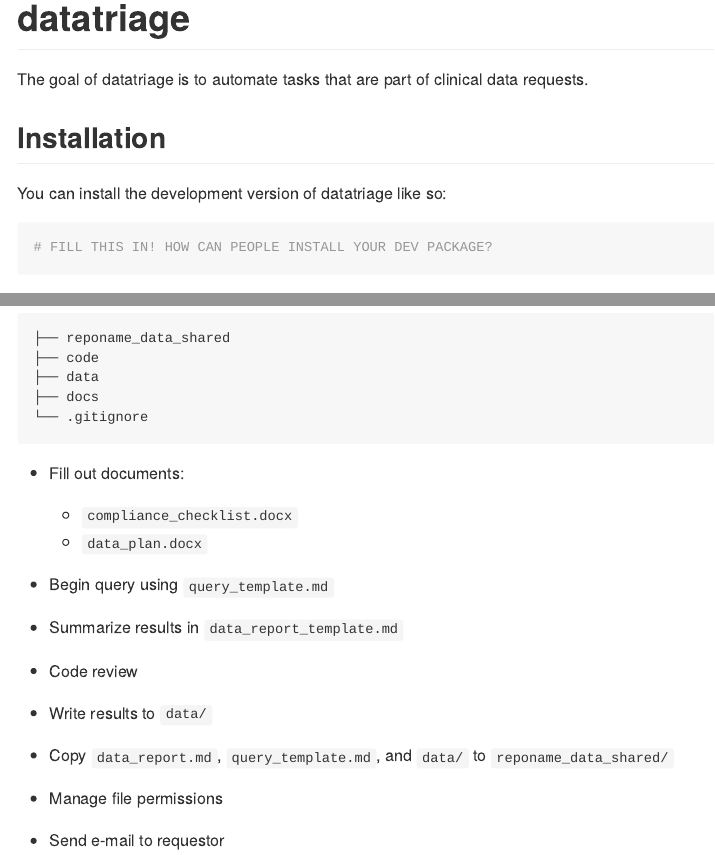
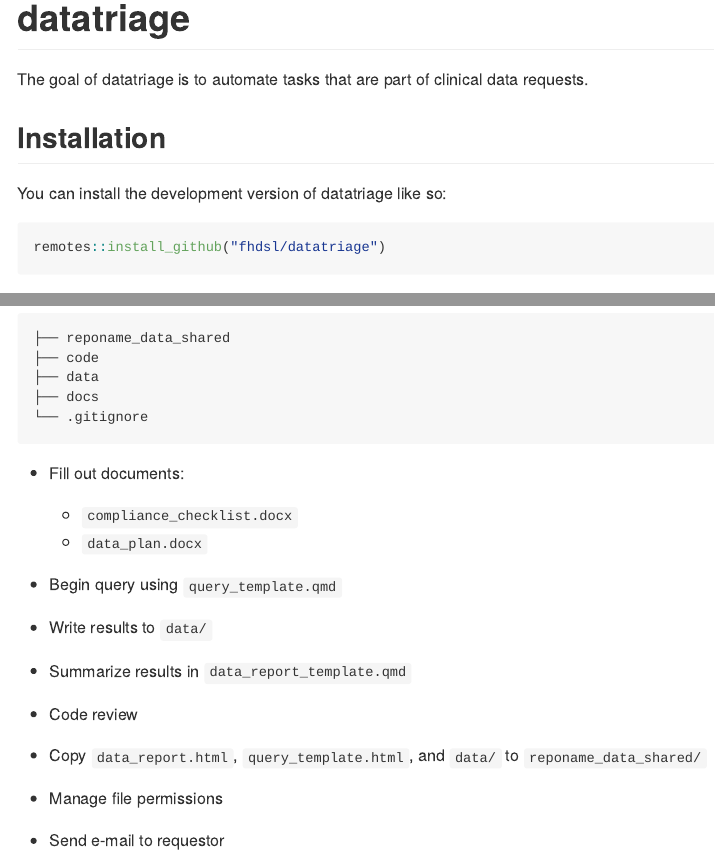
Before and after one commit to FredHutch/datatriage, an R Markdown document (README.Rmd): the page in a window 1100 px wide, from its top, and a second part further down, joined at a grey line. The pictures show the output file README.md that the author committed with the source, drawn offline in the style of GitHub.

Commit message:
update readme

````diff
--- a/README.Rmd
+++ b/README.Rmd
@@ -25,7 +25,7 @@ The goal of datatriage is to automate tasks that are part of clinical data reque
 You can install the development version of datatriage like so:
 
 ``` r
-# FILL THIS IN! HOW CAN PEOPLE INSTALL YOUR DEV PACKAGE?
+remotes::install_github("fhdsl/datatriage")
 ```
 
 ## Workflow
@@ -43,15 +43,15 @@ You can install the development version of datatriage like so:
   - `compliance_checklist.docx`
   - `data_plan.docx`
 
-- Begin query using `query_template.md`
+- Begin query using `query_template.qmd`
 
-- Summarize results in `data_report_template.md`
+- Write results to `data/`
+
+- Summarize results in `data_report_template.qmd`
 
 - Code review
 
-- Write results to `data/`
-
-- Copy `data_report.md`, `query_template.md`, and `data/` to `reponame_data_shared/`
+- Copy `data_report.html`, `query_template.html`, and `data/` to `reponame_data_shared/`
 
 - Manage file permissions
 
````
Also changed, not shown: README.md.
